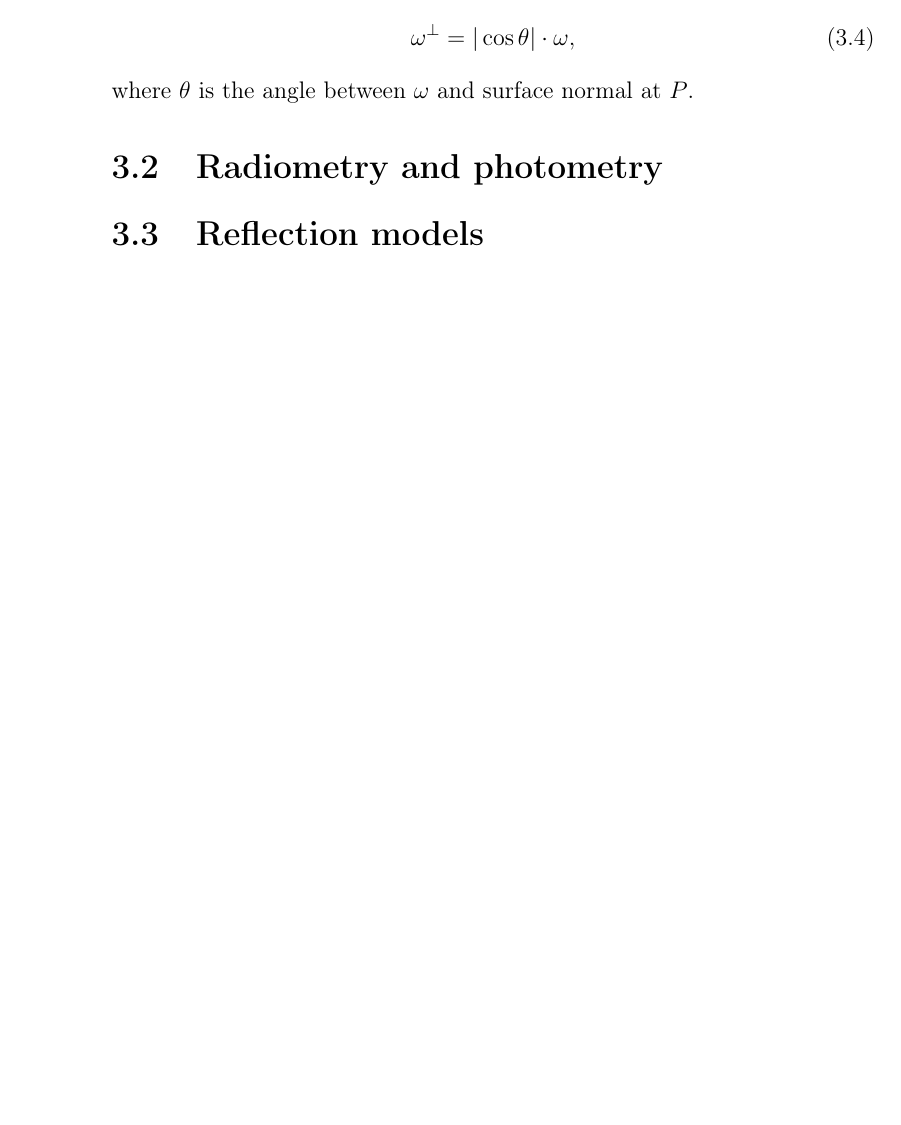
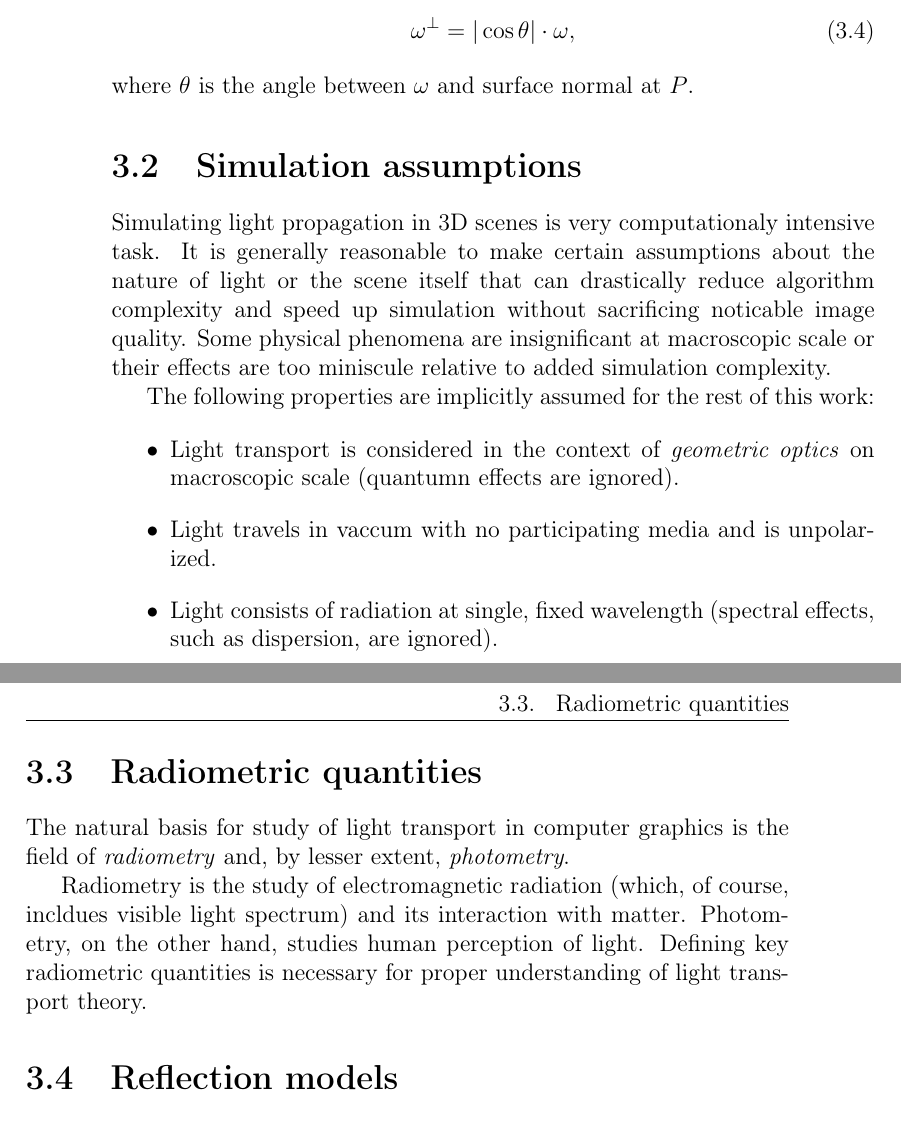
Before and after one commit to Nadrin/thesis, a LaTeX thesis (thesis.tex, which reads chapters/theory/theory.tex): part of page 12 of 21 before the commit and two parts of pages 12 and 13 of 23 after it, the two joined at a grey line, cut so that both start at the same text, the shorter picture padded with empty space. Compiled offline with pdfLaTeX.

Commit message:
Added "simulation assumptions" section to the light transport theory chapter.

```diff
--- a/chapters/theory/theory.tex
+++ b/chapters/theory/theory.tex
@@ -39,9 +39,20 @@ Projected solid angle \parencite{nicodemus1976} of an object $S$ measured from p
 where $\theta$ is the angle between $\omega$ and surface normal at $P$.
 \end{df}
 
+\section{Simulation assumptions}
+Simulating light propagation in 3D scenes is very computationaly intensive task. It is generally reasonable to make certain assumptions about the nature of light or the scene itself that can drastically reduce algorithm complexity and speed up simulation without sacrificing noticable image quality. Some physical phenomena are insignificant at macroscopic scale or their effects are too miniscule relative to added simulation complexity.
 
+The following properties are implicitly assumed for the rest of this work:
+\begin{itemize}
+\item Light transport is considered in the context of \emph{geometric optics} on macroscopic scale (quantumn effects are ignored).
+\item Light travels in vaccum with no participating media and is unpolarized.
+\item Light consists of radiation at single, fixed wavelength (spectral effects, such as dispersion, are ignored).
+\end{itemize}
 
-\section{Radiometry and photometry}
+\section{Radiometric quantities}
+The natural basis for study of light transport in computer graphics is the field of \emph{radiometry} and, by lesser extent, \emph{photometry}.
+
+Radiometry is the study of electromagnetic radiation (which, of course, incldues visible light spectrum) and its interaction with matter. Photometry, on the other hand, studies human perception of light. Defining key radiometric quantities is necessary for proper understanding of light transport theory.
 
 \section{Reflection models}
 
```
